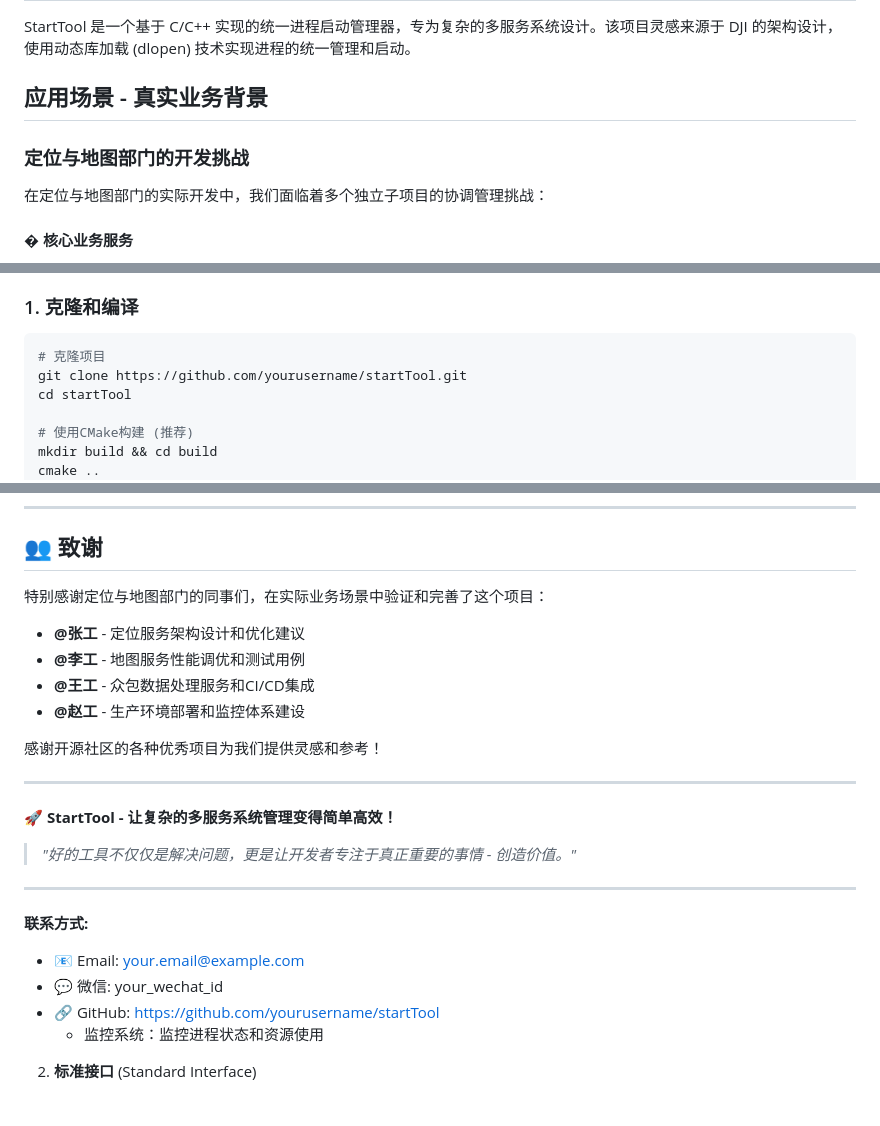
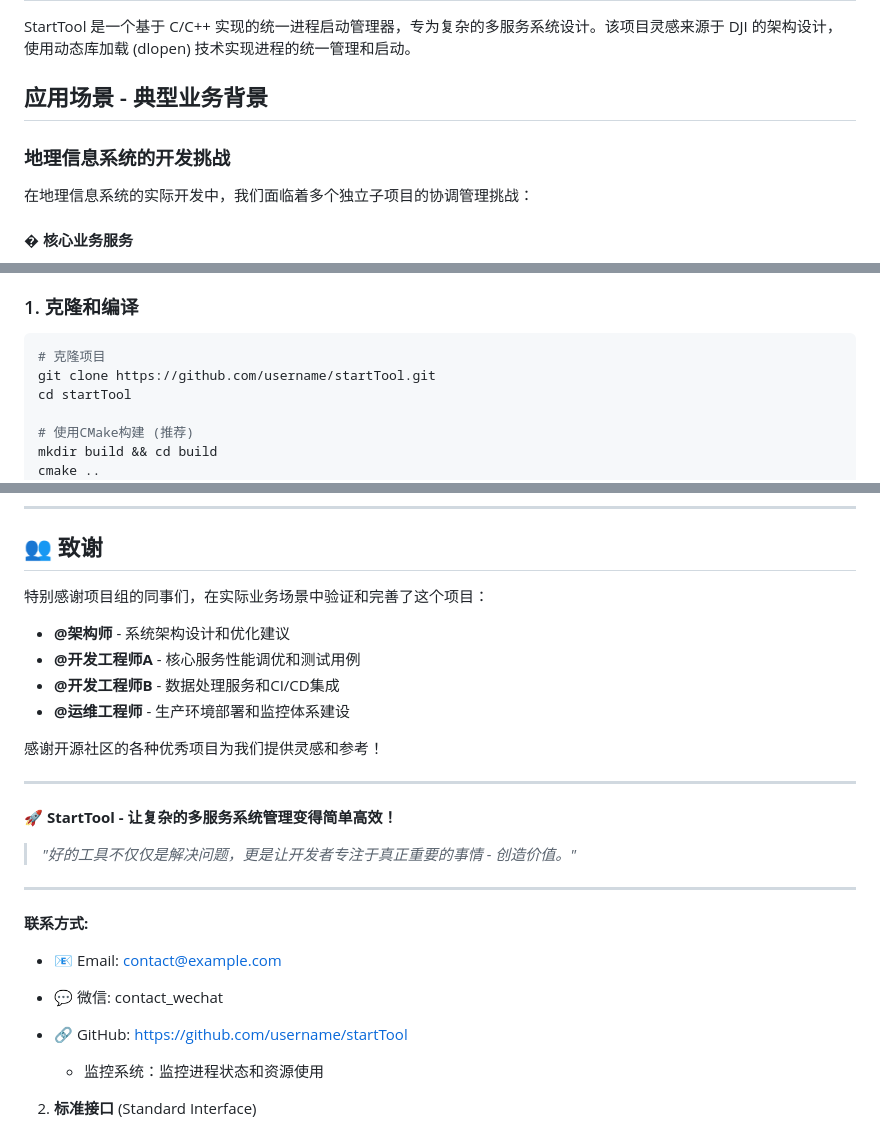
Before and after one commit to caixuf/startTool, a Markdown page: README.md, 3 parts joined by grey strips. GitHub-like rendering.

Commit message:
update_readme

````diff
--- a/README.md
+++ b/README.md
@@ -4,11 +4,11 @@
 
 StartTool 是一个基于 C/C++ 实现的统一进程启动管理器，专为复杂的多服务系统设计。该项目灵感来源于 DJI 的架构设计，使用动态库加载 (dlopen) 技术实现进程的统一管理和启动。
 
-## 应用场景 - 真实业务背景
+## 应用场景 - 典型业务背景
 
-### 定位与地图部门的开发挑战
+### 地理信息系统的开发挑战
 
-在定位与地图部门的实际开发中，我们面临着多个独立子项目的协调管理挑战：
+在地理信息系统的实际开发中，我们面临着多个独立子项目的协调管理挑战：
 
 #### �️ 核心业务服务
 - **定位服务** (Positioning Service) - GPS/北斗定位，惯性导航融合
@@ -209,7 +209,7 @@ startTool/
 
 ```bash
 # 克隆项目
-git clone https://github.com/yourusername/startTool.git
+git clone https://github.com/username/startTool.git
 cd startTool
 
 # 使用CMake构建 (推荐)
@@ -894,12 +894,12 @@ cmake -DCMAKE_BUILD_TYPE=Release \
 
 ## 👥 致谢
 
-特别感谢定位与地图部门的同事们，在实际业务场景中验证和完善了这个项目：
+特别感谢项目组的同事们，在实际业务场景中验证和完善了这个项目：
 
-- **@张工** - 定位服务架构设计和优化建议
-- **@李工** - 地图服务性能调优和测试用例
-- **@王工** - 众包数据处理服务和CI/CD集成
-- **@赵工** - 生产环境部署和监控体系建设
+- **@架构师** - 系统架构设计和优化建议
+- **@开发工程师A** - 核心服务性能调优和测试用例
+- **@开发工程师B** - 数据处理服务和CI/CD集成
+- **@运维工程师** - 生产环境部署和监控体系建设
 
 感谢开源社区的各种优秀项目为我们提供灵感和参考！
 
@@ -912,9 +912,11 @@ cmake -DCMAKE_BUILD_TYPE=Release \
 ---
 
 **联系方式:**
-- 📧 Email: your.email@example.com
-- 💬 微信: your_wechat_id
-- 🔗 GitHub: [https://github.com/yourusername/startTool](https://github.com/yourusername/startTool)
+
+- 📧 Email: <contact@example.com>
+- 💬 微信: contact_wechat
+- 🔗 GitHub: [https://github.com/username/startTool](https://github.com/username/startTool)
+
    - 监控系统：监控进程状态和资源使用
 
 2. **标准接口** (Standard Interface)
````
Also changed, not shown: other parts of README.md (+2 -2 lines).
